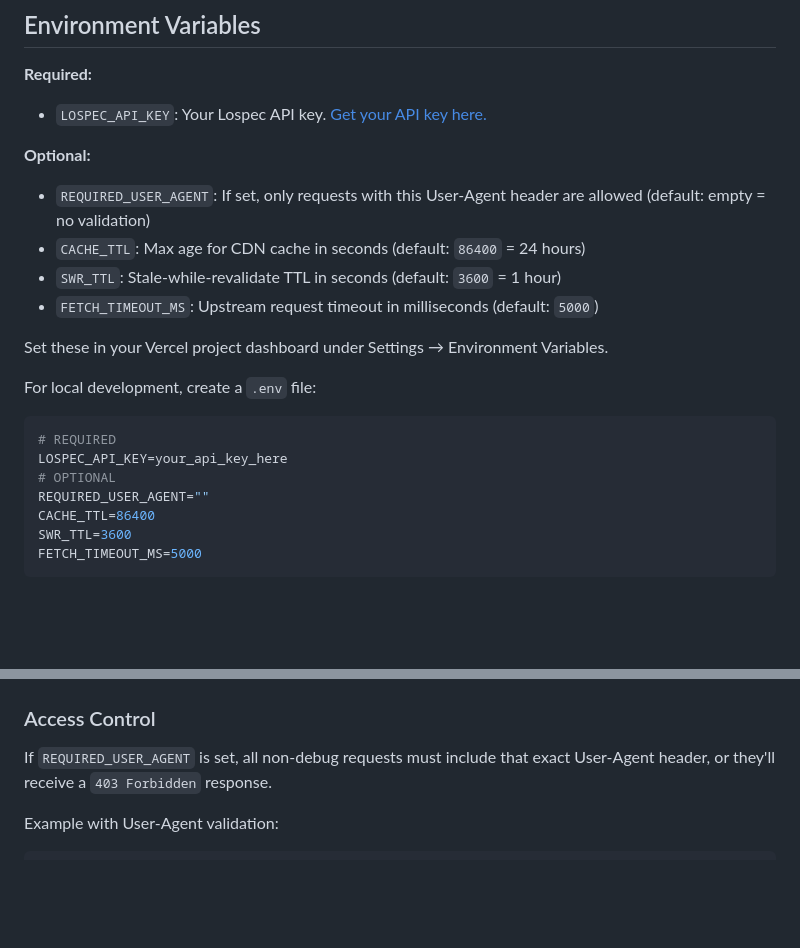
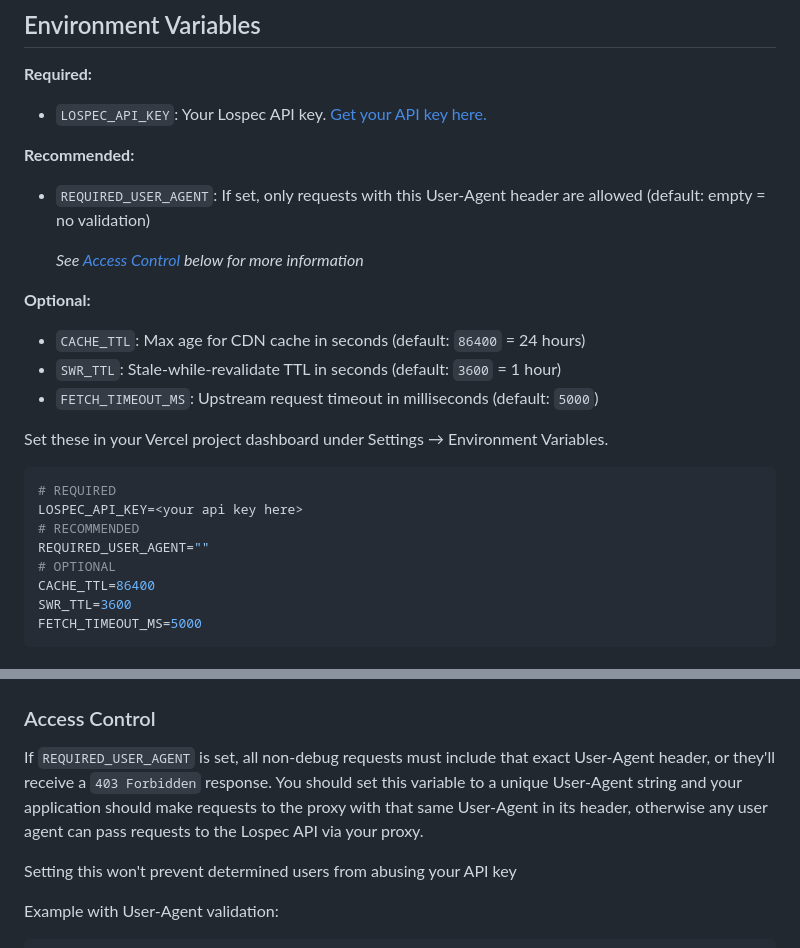
Before and after one commit to JRiggles/lospec-api-proxy, a Markdown page: README.md, 2 parts joined by grey strips. GitHub-like rendering; blank space fills up the shorter version.

Commit message:
Update README.md to better clarify env vars

````diff
--- a/README.md
+++ b/README.md
@@ -20,21 +20,24 @@ This proxy securely forwards requests to the Lospec API while protecting your AP
 **Required:**
 - `LOSPEC_API_KEY`: Your Lospec API key. [Get your API key here.](https://api.lospec.com/docs/#description/getting-an-api-key)
 
+**Recommended:**
+- `REQUIRED_USER_AGENT`: If set, only requests with this User-Agent header are allowed (default: empty = no validation)
+
+  *See [Access Control](#access-control) below for more information*
+
 **Optional:**
-- `REQUIRED_USER_AGENT`: If set, only requests with this User-Agent header are allowed (default: empty = no validation)
 - `CACHE_TTL`: Max age for CDN cache in seconds (default: `86400` = 24 hours)
 - `SWR_TTL`: Stale-while-revalidate TTL in seconds (default: `3600` = 1 hour)
 - `FETCH_TIMEOUT_MS`: Upstream request timeout in milliseconds (default: `5000`)
 
 Set these in your Vercel project dashboard under Settings → Environment Variables.
 
-For local development, create a `.env` file:
-
 ```shell
 # REQUIRED
-LOSPEC_API_KEY=your_api_key_here
+LOSPEC_API_KEY=<your api key here>
+# RECOMMENDED
+REQUIRED_USER_AGENT=""
 # OPTIONAL
-REQUIRED_USER_AGENT=""
 CACHE_TTL=86400
 SWR_TTL=3600
 FETCH_TIMEOUT_MS=5000
@@ -110,6 +113,9 @@ Returns:
 
 ### Access Control
 If `REQUIRED_USER_AGENT` is set, all non-debug requests must include that exact User-Agent header, or they'll receive a `403 Forbidden` response.
+You should set this variable to a unique User-Agent string and your application should make requests to the proxy with that same User-Agent in its header, otherwise any user agent can pass requests to the Lospec API via your proxy.
+
+Setting this won't prevent determined users from abusing your API key
 
 Example with User-Agent validation:
 ```bash
````
